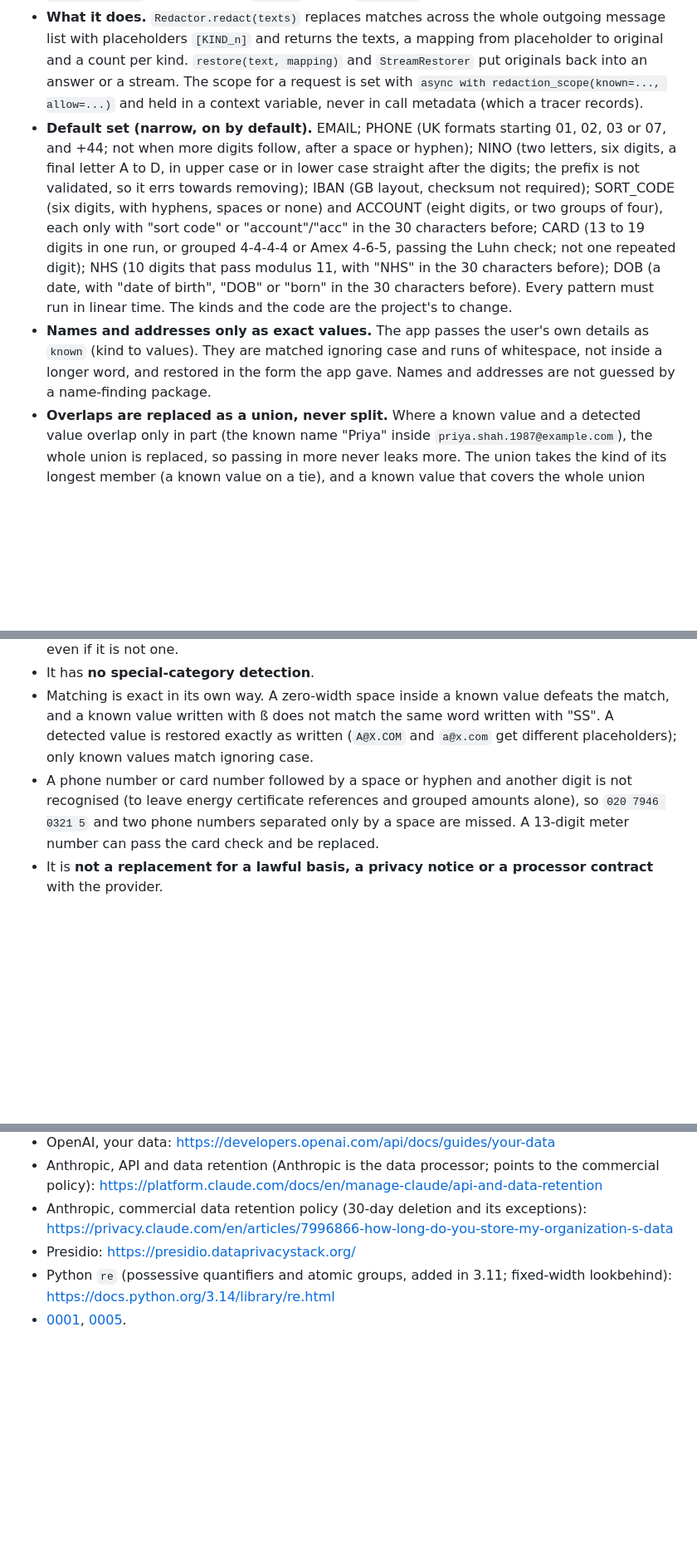
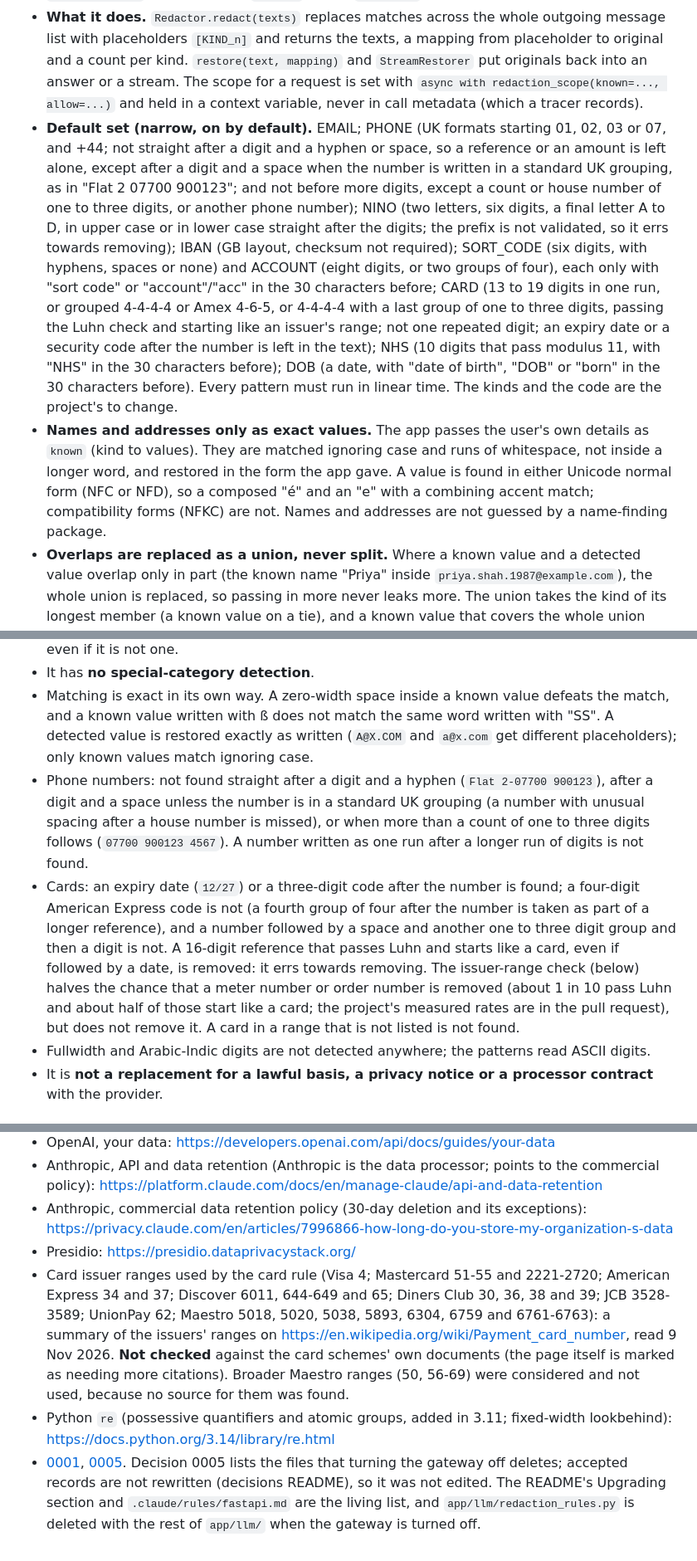
Before and after one commit to olaheavy-dev/house-template-fastapi, a Markdown page: docs/decisions/0006-personal-data-redaction-in-the-core.md, 3 parts joined by grey strips. Shown at 83% size. Rendered like a GitHub page; blank space fills up the shorter version.

Commit message:
docs: 0006 limits for phones, cards, normal forms and digits; issuer-range source; why 0005 is not edited (#78)

```diff
--- a/docs/decisions/0006-personal-data-redaction-in-the-core.md
+++ b/docs/decisions/0006-personal-data-redaction-in-the-core.md
@@ -20,8 +20,8 @@ What the official sources say (fetched 9 Nov 2026; nothing beyond them is claime
 
 - **Where it lives.** `app/llm/core/redaction.py` has no framework import (the core import contract keeps it that way, [0001](0001-framework-neutral-core-with-adapters.md)) and uses only the standard library: no new package. The project's detector list is `app/llm/redaction_rules.py`, which is the project's like `prices.py`: it is not on the template-owned list, and a template update leaves edits to it alone. Both files exist only with `llm: langchain`: they sit under `app/llm`, which `llm: none` leaves out.
 - **What it does.** `Redactor.redact(texts)` replaces matches across the whole outgoing message list with placeholders `[KIND_n]` and returns the texts, a mapping from placeholder to original and a count per kind. `restore(text, mapping)` and `StreamRestorer` put originals back into an answer or a stream. The scope for a request is set with `async with redaction_scope(known=..., allow=...)` and held in a context variable, never in call metadata (which a tracer records).
-- **Default set (narrow, on by default).** EMAIL; PHONE (UK formats starting 01, 02, 03 or 07, and +44; not when more digits follow, after a space or hyphen); NINO (two letters, six digits, a final letter A to D, in upper case or in lower case straight after the digits; the prefix is not validated, so it errs towards removing); IBAN (GB layout, checksum not required); SORT_CODE (six digits, with hyphens, spaces or none) and ACCOUNT (eight digits, or two groups of four), each only with "sort code" or "account"/"acc" in the 30 characters before; CARD (13 to 19 digits in one run, or grouped 4-4-4-4 or Amex 4-6-5, passing the Luhn check; not one repeated digit); NHS (10 digits that pass modulus 11, with "NHS" in the 30 characters before); DOB (a date, with "date of birth", "DOB" or "born" in the 30 characters before). Every pattern must run in linear time. The kinds and the code are the project's to change.
-- **Names and addresses only as exact values.** The app passes the user's own details as `known` (kind to values). They are matched ignoring case and runs of whitespace, not inside a longer word, and restored in the form the app gave. Names and addresses are not guessed by a name-finding package.
+- **Default set (narrow, on by default).** EMAIL; PHONE (UK formats starting 01, 02, 03 or 07, and +44; not straight after a digit and a hyphen or space, so a reference or an amount is left alone, except after a digit and a space when the number is written in a standard UK grouping, as in "Flat 2 07700 900123"; and not before more digits, except a count or house number of one to three digits, or another phone number); NINO (two letters, six digits, a final letter A to D, in upper case or in lower case straight after the digits; the prefix is not validated, so it errs towards removing); IBAN (GB layout, checksum not required); SORT_CODE (six digits, with hyphens, spaces or none) and ACCOUNT (eight digits, or two groups of four), each only with "sort code" or "account"/"acc" in the 30 characters before; CARD (13 to 19 digits in one run, or grouped 4-4-4-4 or Amex 4-6-5, or 4-4-4-4 with a last group of one to three digits, passing the Luhn check and starting like an issuer's range; not one repeated digit; an expiry date or a security code after the number is left in the text); NHS (10 digits that pass modulus 11, with "NHS" in the 30 characters before); DOB (a date, with "date of birth", "DOB" or "born" in the 30 characters before). Every pattern must run in linear time. The kinds and the code are the project's to change.
+- **Names and addresses only as exact values.** The app passes the user's own details as `known` (kind to values). They are matched ignoring case and runs of whitespace, not inside a longer word, and restored in the form the app gave. A value is found in either Unicode normal form (NFC or NFD), so a composed "é" and an "e" with a combining accent match; compatibility forms (NFKC) are not. Names and addresses are not guessed by a name-finding package.
 - **Overlaps are replaced as a union, never split.** Where a known value and a detected value overlap only in part (the known name "Priya" inside `priya.shah.1987@example.com`), the whole union is replaced, so passing in more never leaks more. The union takes the kind of its longest member (a known value on a tie), and a known value that covers the whole union keeps its own placeholder and form. An allowed value keeps a detected value only when it contains all of it; an allowed "Leeds" does not keep `priya@leeds.ac.uk`.
 - **`known` beats `allow`.** `allow` lists values that must stay (a property's address, an agent's office number) and beats the detectors. A `known` value overlapping an allowed one is still replaced, and the event `redaction_allow_conflict` is logged with the kind only.
 - **Checked input.** A kind must be capital letters, digits and underscores (up to 49 characters), so every placeholder written is one the restore step reads; a bad kind in a scope, a detector or a returned span is refused (the first two at set-up, the last fails closed). A detector span must lie inside the text and not be empty, or the call fails closed. A single string where a list is expected (`texts`, `allow`, a known value list) raises `TypeError` instead of being read one character at a time.
@@ -39,7 +39,9 @@ What the official sources say (fetched 9 Nov 2026; nothing beyond them is claime
 - It is **not complete**. It finds common formats and exact values. Names and addresses not passed as `known`, third parties named in a document, free-form formats (a NINO written without its last letter) and text inside images are missed. A NINO-shaped reference is replaced even if it is not one.
 - It has **no special-category detection**.
 - Matching is exact in its own way. A zero-width space inside a known value defeats the match, and a known value written with ß does not match the same word written with "SS". A detected value is restored exactly as written (`A@X.COM` and `a@x.com` get different placeholders); only known values match ignoring case.
-- A phone number or card number followed by a space or hyphen and another digit is not recognised (to leave energy certificate references and grouped amounts alone), so `020 7946 0321 5` and two phone numbers separated only by a space are missed. A 13-digit meter number can pass the card check and be replaced.
+- Phone numbers: not found straight after a digit and a hyphen (`Flat 2-07700 900123`), after a digit and a space unless the number is in a standard UK grouping (a number with unusual spacing after a house number is missed), or when more than a count of one to three digits follows (`07700 900123 4567`). A number written as one run after a longer run of digits is not found.
+- Cards: an expiry date (`12/27`) or a three-digit code after the number is found; a four-digit American Express code is not (a fourth group of four after the number is taken as part of a longer reference), and a number followed by a space and another one to three digit group and then a digit is not. A 16-digit reference that passes Luhn and starts like a card, even if followed by a date, is removed: it errs towards removing. The issuer-range check (below) halves the chance that a meter number or order number is removed (about 1 in 10 pass Luhn and about half of those start like a card; the project's measured rates are in the pull request), but does not remove it. A card in a range that is not listed is not found.
+- Fullwidth and Arabic-Indic digits are not detected anywhere; the patterns read ASCII digits.
 - It is **not a replacement for a lawful basis, a privacy notice or a processor contract** with the provider.
 
 ## Consequences
@@ -78,5 +80,6 @@ What the official sources say (fetched 9 Nov 2026; nothing beyond them is claime
 - Anthropic, API and data retention (Anthropic is the data processor; points to the commercial policy): https://platform.claude.com/docs/en/manage-claude/api-and-data-retention
 - Anthropic, commercial data retention policy (30-day deletion and its exceptions): https://privacy.claude.com/en/articles/7996866-how-long-do-you-store-my-organization-s-data
 - Presidio: https://presidio.dataprivacystack.org/
+- Card issuer ranges used by the card rule (Visa 4; Mastercard 51-55 and 2221-2720; American Express 34 and 37; Discover 6011, 644-649 and 65; Diners Club 30, 36, 38 and 39; JCB 3528-3589; UnionPay 62; Maestro 5018, 5020, 5038, 5893, 6304, 6759 and 6761-6763): a summary of the issuers' ranges on https://en.wikipedia.org/wiki/Payment_card_number, read 9 Nov 2026. **Not checked** against the card schemes' own documents (the page itself is marked as needing more citations). Broader Maestro ranges (50, 56-69) were considered and not used, because no source for them was found.
 - Python `re` (possessive quantifiers and atomic groups, added in 3.11; fixed-width lookbehind): https://docs.python.org/3.14/library/re.html
-- [0001](0001-framework-neutral-core-with-adapters.md), [0005](0005-llm-answer-and-its-migrations.md).
+- [0001](0001-framework-neutral-core-with-adapters.md), [0005](0005-llm-answer-and-its-migrations.md). Decision 0005 lists the files that turning the gateway off deletes; accepted records are not rewritten (decisions README), so it was not edited. The README's Upgrading section and `.claude/rules/fastapi.md` are the living list, and `app/llm/redaction_rules.py` is deleted with the rest of `app/llm/` when the gateway is turned off.
```
